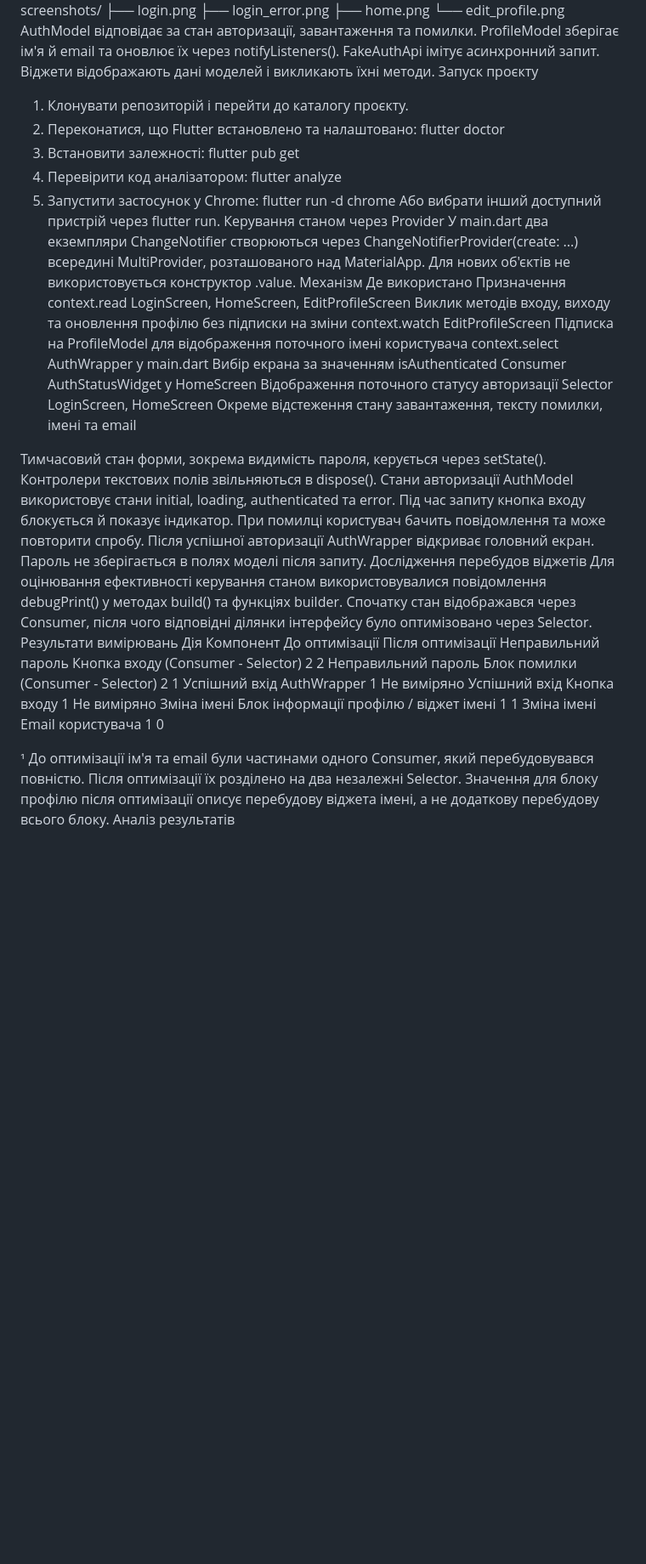
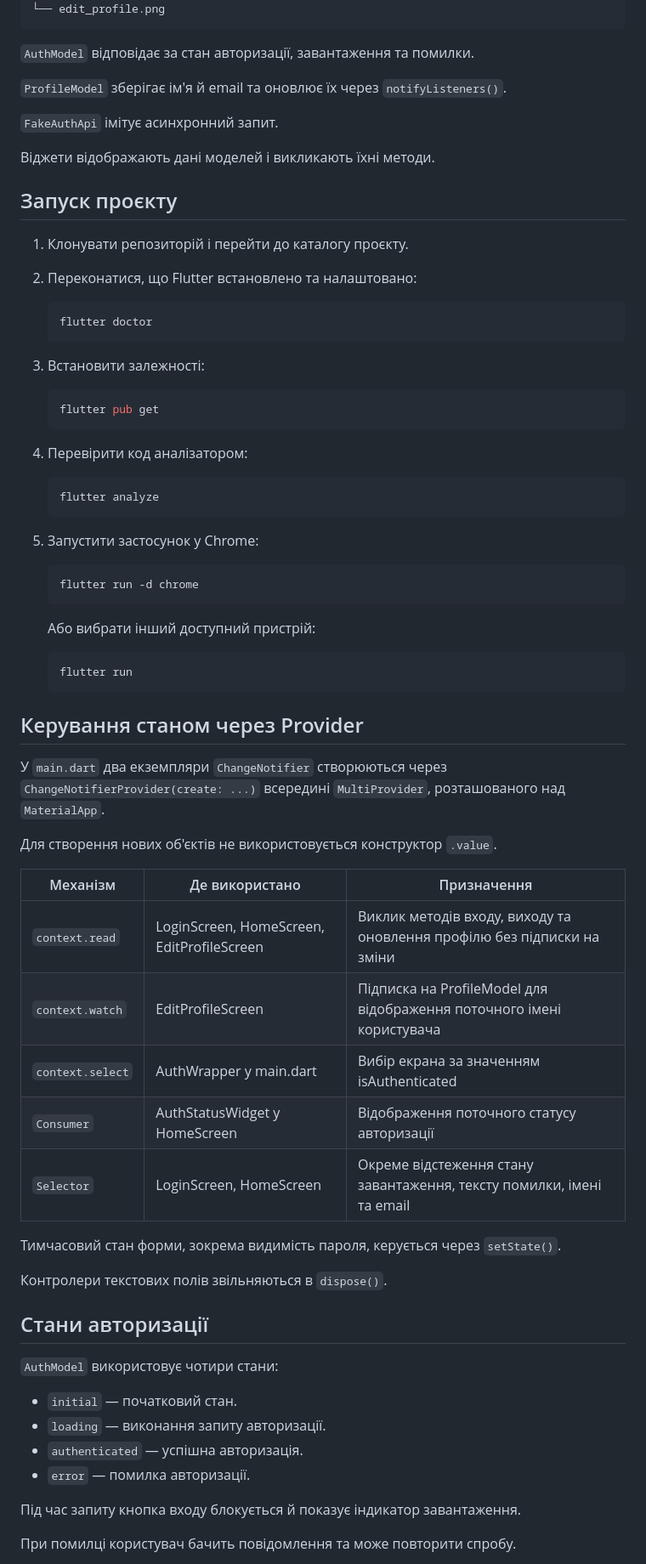
Before and after one commit to School-BD3/sign_in_application_1, a Markdown page: README.md, the part around one of its changes. Shown at 85% size. GitHub-like rendering; blank space fills up the shorter version.

````diff
--- a/README.md
+++ b/README.md
@@ -51,42 +69,78 @@ screenshots/
 ├── login_error.png
 ├── home.png
 └── edit_profile.png
-AuthModel відповідає за стан авторизації, завантаження та помилки. ProfileModel зберігає ім'я й email та оновлює їх через notifyListeners(). FakeAuthApi імітує асинхронний запит. Віджети відображають дані моделей і викликають їхні методи.
-Запуск проєкту
+```
+
+`AuthModel` відповідає за стан авторизації, завантаження та помилки.
+
+`ProfileModel` зберігає ім'я й email та оновлює їх через `notifyListeners()`.
+
+`FakeAuthApi` імітує асинхронний запит.
+
+Віджети відображають дані моделей і викликають їхні методи.
+
+## Запуск проєкту
+
 1. Клонувати репозиторій і перейти до каталогу проєкту.
+
 2. Переконатися, що Flutter встановлено та налаштовано:
+
+   ```bash
    flutter doctor
+   ```
+
 3. Встановити залежності:
+
+   ```bash
    flutter pub get
+   ```
+
 4. Перевірити код аналізатором:
+
+   ```bash
    flutter analyze
+   ```
+
 5. Запустити застосунок у Chrome:
+
+   ```bash
    flutter run -d chrome
-   Або вибрати інший доступний пристрій через flutter run.
-Керування станом через Provider
-У main.dart два екземпляри ChangeNotifier створюються через ChangeNotifierProvider(create: ...) всередині MultiProvider, розташованого над MaterialApp. Для нових об'єктів не використовується конструктор .value.
-Механізм	Де використано	Призначення
-context.read	LoginScreen, HomeScreen, EditProfileScreen	Виклик методів входу, виходу та оновлення профілю без підписки на зміни
-context.watch	EditProfileScreen	Підписка на ProfileModel для відображення поточного імені користувача
-context.select	AuthWrapper у main.dart	Вибір екрана за значенням isAuthenticated
-Consumer	AuthStatusWidget у HomeScreen	Відображення поточного статусу авторизації
-Selector	LoginScreen, HomeScreen	Окреме відстеження стану завантаження, тексту помилки, імені та email
+   ```
 
+   Або вибрати інший доступний пристрій:
 
-Тимчасовий стан форми, зокрема видимість пароля, керується через setState(). Контролери текстових полів звільняються в dispose().
-Стани авторизації
-AuthModel використовує стани initial, loading, authenticated та error. Під час запиту кнопка входу блокується й показує індикатор. При помилці користувач бачить повідомлення та може повторити спробу. Після успішної авторизації AuthWrapper відкриває головний екран. Пароль не зберігається в полях моделі після запиту.
-Дослідження перебудов віджетів
-Для оцінювання ефективності керування станом використовувалися повідомлення debugPrint() у методах build() та функціях builder. Спочатку стан відображався через Consumer, після чого відповідні ділянки інтерфейсу було оптимізовано через Selector.
-Результати вимірювань
-Дія	Компонент	До оптимізації	Після оптимізації
-Неправильний пароль	Кнопка входу (Consumer - Selector)	2	2
-Неправильний пароль	Блок помилки (Consumer - Selector)	2	1
-Успішний вхід	AuthWrapper	1	Не виміряно
-Успішний вхід	Кнопка входу	1	Не виміряно
-Зміна імені	Блок інформації профілю / віджет імені	1	1
-Зміна імені	Email користувача	1	0
+   ```bash
+   flutter run
+   ```
 
+## Керування станом через Provider
 
-¹ До оптимізації ім'я та email були частинами одного Consumer, який перебудовувався повністю. Після оптимізації їх розділено на два незалежні Selector. Значення для блоку профілю після оптимізації описує перебудову віджета імені, а не додаткову перебудову всього блоку.
-Аналіз результатів
+У `main.dart` два екземпляри `ChangeNotifier` створюються через `ChangeNotifierProvider(create: ...)` всередині `MultiProvider`, розташованого над `MaterialApp`.
+
+Для створення нових об'єктів не використовується конструктор `.value`.
+
+| Механізм | Де використано | Призначення |
+|---|---|---|
+| `context.read` | LoginScreen, HomeScreen, EditProfileScreen | Виклик методів входу, виходу та оновлення профілю без підписки на зміни |
+| `context.watch` | EditProfileScreen | Підписка на ProfileModel для відображення поточного імені користувача |
+| `context.select` | AuthWrapper у main.dart | Вибір екрана за значенням isAuthenticated |
+| `Consumer` | AuthStatusWidget у HomeScreen | Відображення поточного статусу авторизації |
+| `Selector` | LoginScreen, HomeScreen | Окреме відстеження стану завантаження, тексту помилки, імені та email |
+
+Тимчасовий стан форми, зокрема видимість пароля, керується через `setState()`.
+
+Контролери текстових полів звільняються в `dispose()`.
+
+## Стани авторизації
+
+`AuthModel` використовує чотири стани:
+
+- `initial` — початковий стан.
+- `loading` — виконання запиту авторизації.
+- `authenticated` — успішна авторизація.
+- `error` — помилка авторизації.
+
+Під час запиту кнопка входу блокується й показує індикатор завантаження.
+
+При помилці користувач бачить повідомлення та може повторити спробу.
+
````
Also changed, not shown: other parts of README.md (+117 -46 lines).
